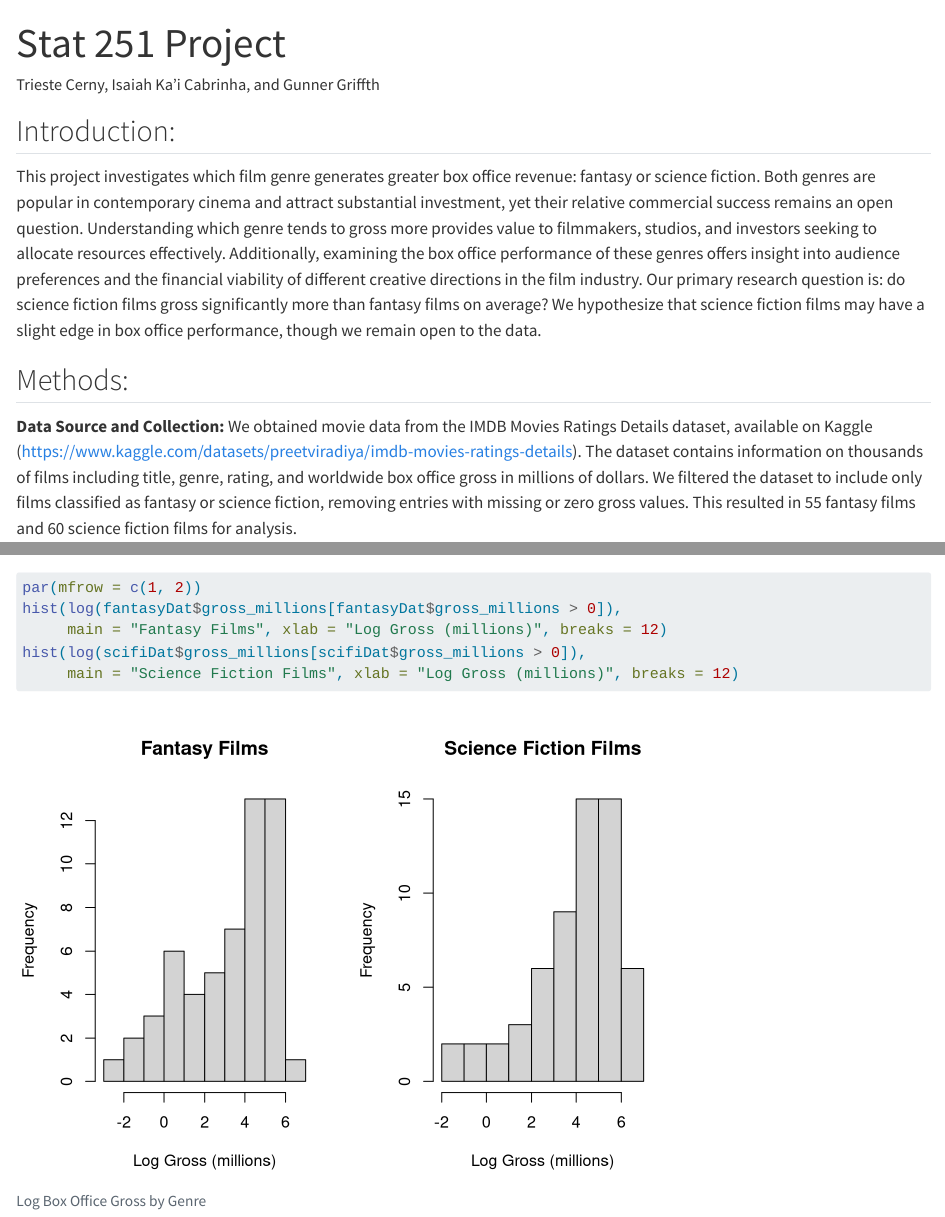
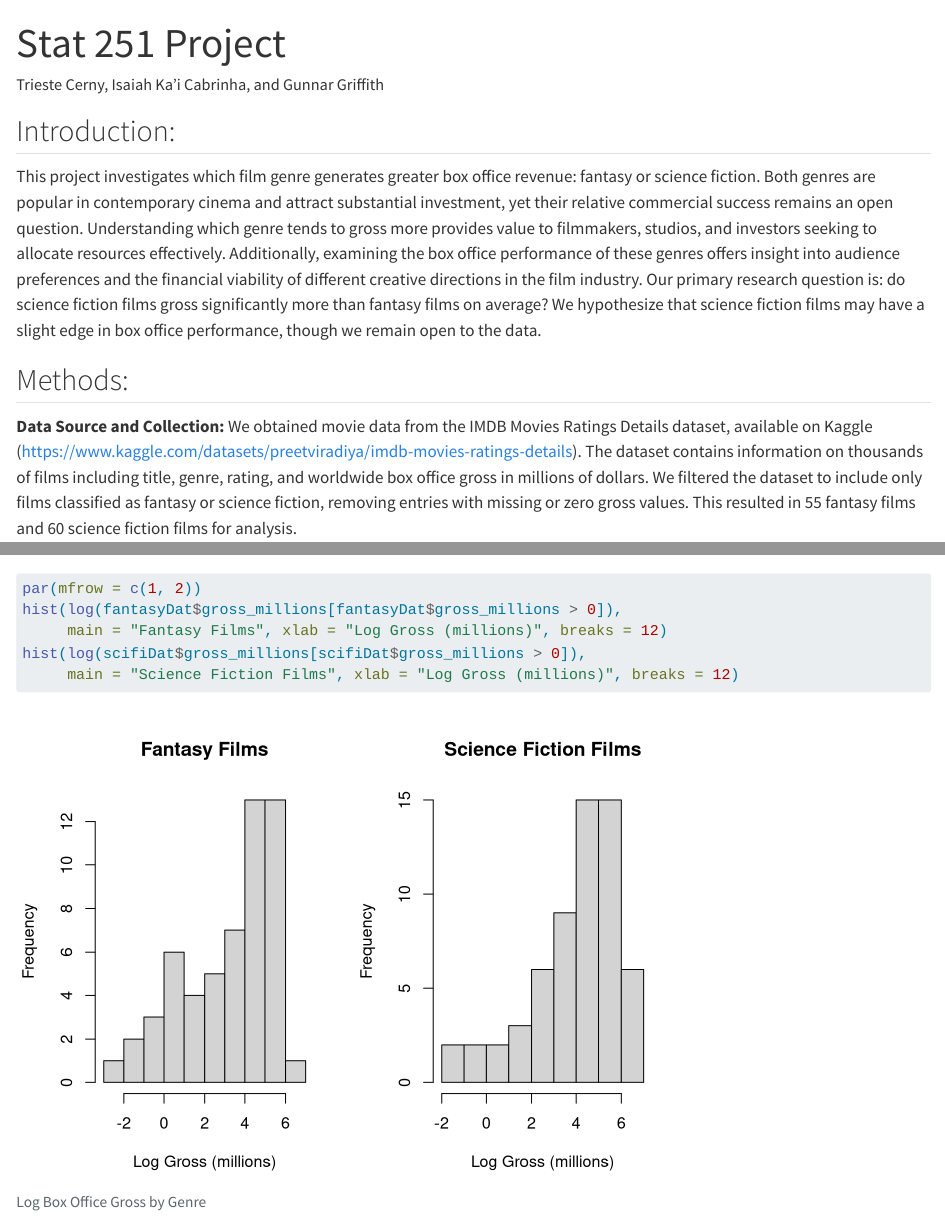
Before and after one commit to gunnargriffith/MovieGrossingAnalysisRepo, a Quarto document (Write up for Stat 251 Project.qmd): the page in a window 1100 px wide, from its top, and a second part further down, joined at a grey line. Rendered offline with R 4.5, knitr and Pandoc in place of Quarto, with nearby package versions.

Commit message:
Fixing the spelling of my name

```diff
--- a/Write up for Stat 251 Project.qmd
+++ b/Write up for Stat 251 Project.qmd
@@ -1,6 +1,6 @@
 ---
 title: "Stat 251 Project"
-author: 'Trieste Cerny, Isaiah Ka''i Cabrinha, and Gunner Griffth'
+author: 'Trieste Cerny, Isaiah Ka''i Cabrinha, and Gunnar Griffith'
 format: html
 editor: visual
 ---
```
